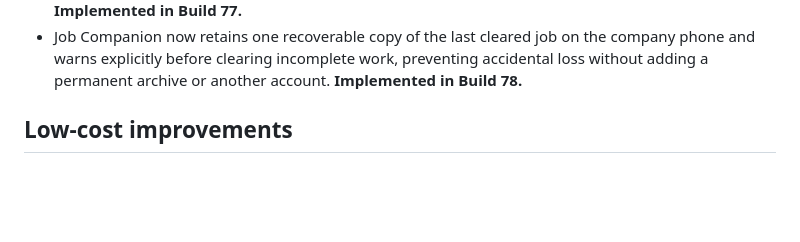
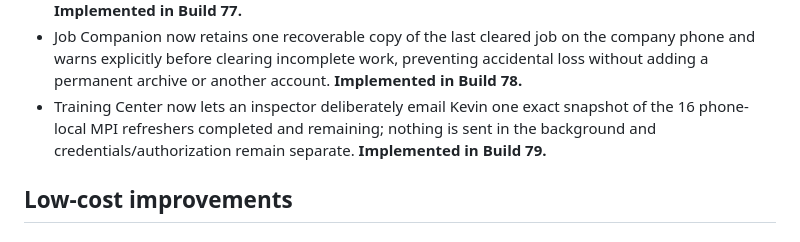
Before and after one commit to kevinspect/mpi-field-tools, a Markdown page: PRODUCT_ROADMAP.md, the part around the change. Drawn GitHub-style; blank space fills up the shorter version.

```diff
--- a/PRODUCT_ROADMAP.md
+++ b/PRODUCT_ROADMAP.md
@@ -97,6 +97,7 @@ MPI Field Tools should feel like a calm field companion, not office software squ
 - Every Field Procedure now has a stable copyable URL that opens the exact prompt, enabling precise links from inspector training assignments, coaching notes, messages, and field guidance. **Implemented in Build 76.**
 - Every MPI refresher lesson now has a stable copyable URL that opens the exact module, completing a no-cost manager-guidance system across tool cards, field procedures, and training lessons. **Implemented in Build 77.**
 - Job Companion now retains one recoverable copy of the last cleared job on the company phone and warns explicitly before clearing incomplete work, preventing accidental loss without adding a permanent archive or another account. **Implemented in Build 78.**
+- Training Center now lets an inspector deliberately email Kevin one exact snapshot of the 16 phone-local MPI refreshers completed and remaining; nothing is sent in the background and credentials/authorization remain separate. **Implemented in Build 79.**
 
 ## Low-cost improvements
 
```
Also changed, not shown: RELEASE_JOURNAL.md (+31 -0 lines).
